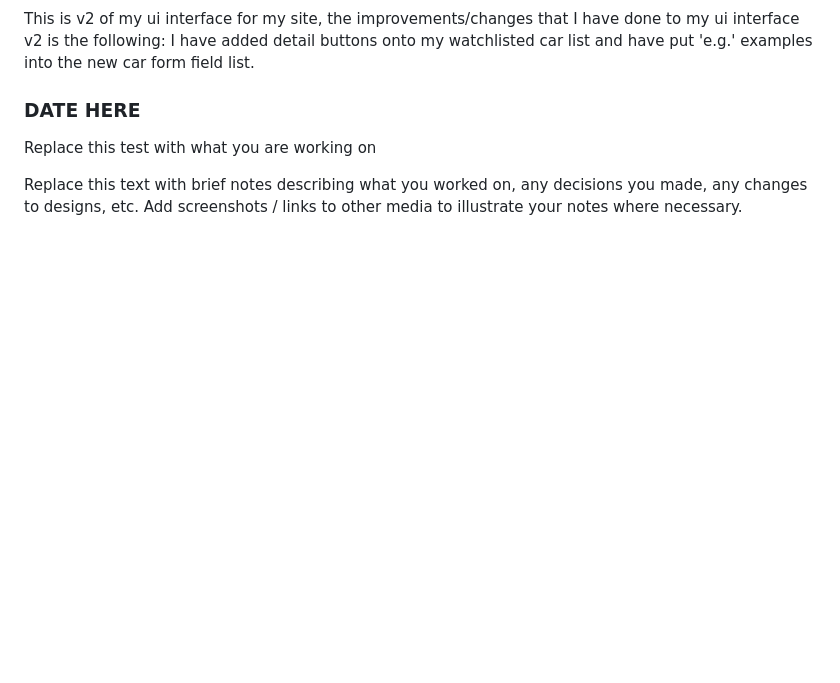
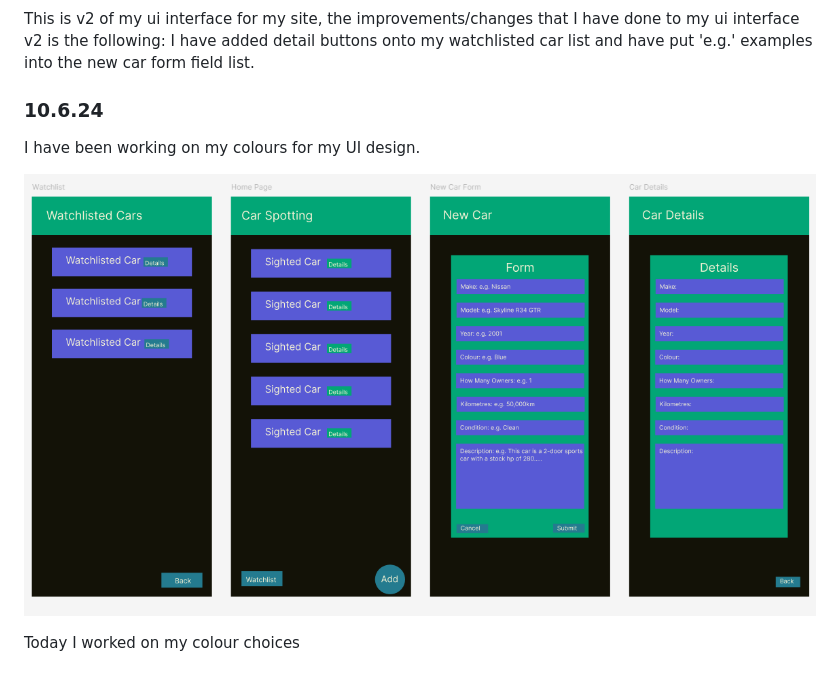
Before and after one commit to Waimea-jdsheridan2/200_DTD-Assessment, a Markdown page: Development.md, the part around the change. Drawn GitHub-style; pictures changed too: images/Colours.png (added); blank space fills up the shorter version.

Commit message:
Worked on colour choices

```diff
--- a/Development.md
+++ b/Development.md
@@ -70,8 +70,10 @@ This is my version 2 of the UI interface for my Car Spotting website.
 
 This is v2 of my ui interface for my site, the improvements/changes that I have done to my ui interface v2 is the following: I have added detail buttons onto my watchlisted car list and have put 'e.g.' examples into the new car form field list.
 
-### DATE HERE
+### 10.6.24
 
-Replace this test with what you are working on
+I have been working on my colours for my UI design.
 
-Replace this text with brief notes describing what you worked on, any decisions you made, any changes to designs, etc. Add screenshots / links to other media to illustrate your notes where necessary.
+![Colour Choices](images/Colours.png)
+
+Today I worked on my colour choices
```
